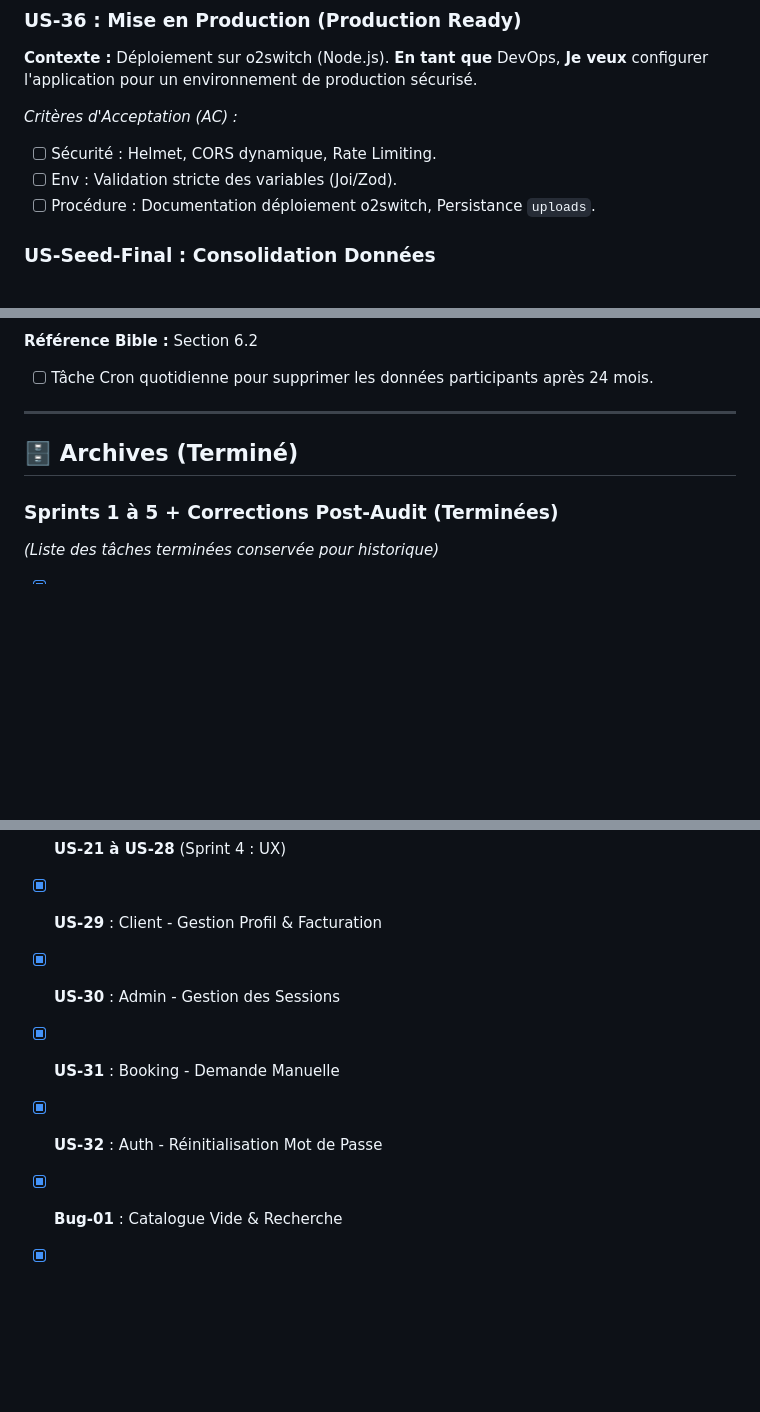
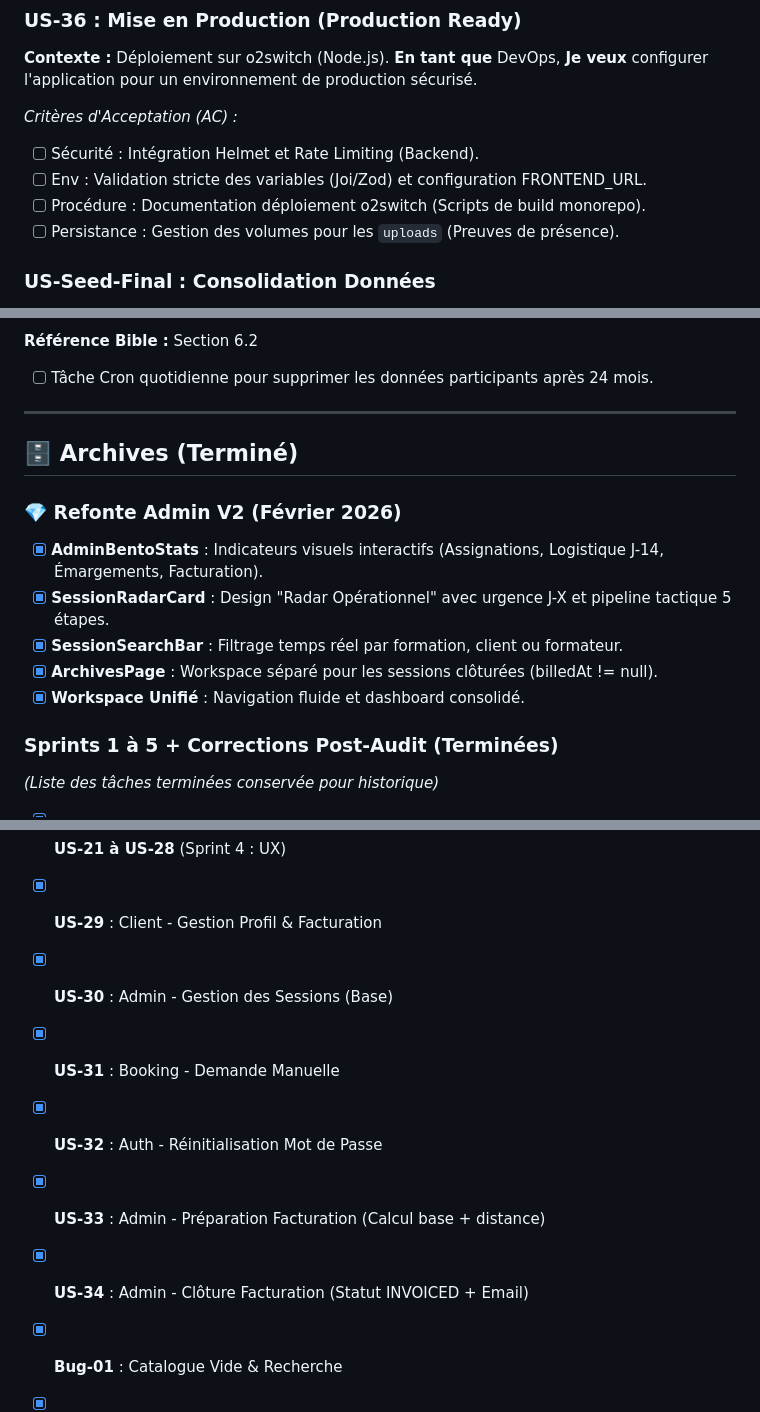
Before and after one commit to Ganngann/form-act, a Markdown page: docs/05_backlog_taches.md, 3 parts joined by grey strips. GitHub-like rendering; blank space fills up the shorter version.

Commit message:
Update backlog

```diff
--- a/docs/05_backlog_taches.md
+++ b/docs/05_backlog_taches.md
@@ -73,9 +73,10 @@ Ce document centralise toutes les tâches du projet. Il a été réorganisé pou
 **Je veux** configurer l'application pour un environnement de production sécurisé.
 
 *Critères d'Acceptation (AC) :*
-- [ ] Sécurité : Helmet, CORS dynamique, Rate Limiting.
-- [ ] Env : Validation stricte des variables (Joi/Zod).
-- [ ] Procédure : Documentation déploiement o2switch, Persistance `uploads`.
+- [ ] Sécurité : Intégration Helmet et Rate Limiting (Backend).
+- [ ] Env : Validation stricte des variables (Joi/Zod) et configuration FRONTEND_URL.
+- [ ] Procédure : Documentation déploiement o2switch (Scripts de build monorepo).
+- [ ] Persistance : Gestion des volumes pour les `uploads` (Preuves de présence).
 
 ### US-Seed-Final : Consolidation Données
 - [ ] Vérifier que le seed de production contient les formations et catégories finales validées par le métier.
@@ -97,6 +98,13 @@ Ce document centralise toutes les tâches du projet. Il a été réorganisé pou
 
 ## 🗄️ Archives (Terminé)
 
+### 💎 Refonte Admin V2 (Février 2026)
+- [x] **AdminBentoStats** : Indicateurs visuels interactifs (Assignations, Logistique J-14, Émargements, Facturation).
+- [x] **SessionRadarCard** : Design "Radar Opérationnel" avec urgence J-X et pipeline tactique 5 étapes.
+- [x] **SessionSearchBar** : Filtrage temps réel par formation, client ou formateur.
+- [x] **ArchivesPage** : Workspace séparé pour les sessions clôturées (billedAt != null).
+- [x] **Workspace Unifié** : Navigation fluide et dashboard consolidé.
+
 ### Sprints 1 à 5 + Corrections Post-Audit (Terminées)
 
 *(Liste des tâches terminées conservée pour historique)*
@@ -106,9 +114,11 @@ Ce document centralise toutes les tâches du projet. Il a été réorganisé pou
 - [x] **US-16 à US-20** (Sprint 3 : Automations)
 - [x] **US-21 à US-28** (Sprint 4 : UX)
 - [x] **US-29** : Client - Gestion Profil & Facturation
-- [x] **US-30** : Admin - Gestion des Sessions
+- [x] **US-30** : Admin - Gestion des Sessions (Base)
 - [x] **US-31** : Booking - Demande Manuelle
 - [x] **US-32** : Auth - Réinitialisation Mot de Passe
+- [x] **US-33** : Admin - Préparation Facturation (Calcul base + distance)
+- [x] **US-34** : Admin - Clôture Facturation (Statut INVOICED + Email)
 - [x] **Bug-01** : Catalogue Vide & Recherche
 - [x] **Bug-02** : Liens Morts
 - [x] **Bug-04** : Espace Formateur
```
